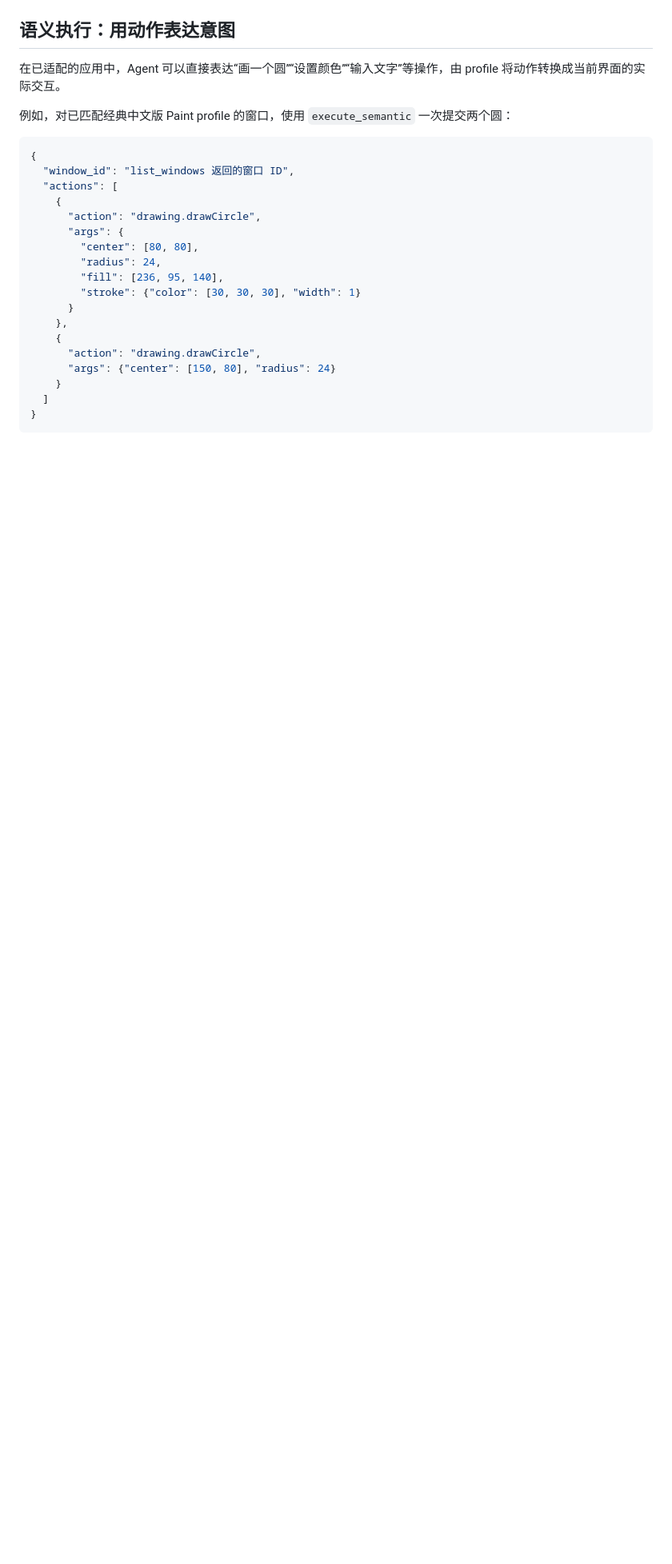
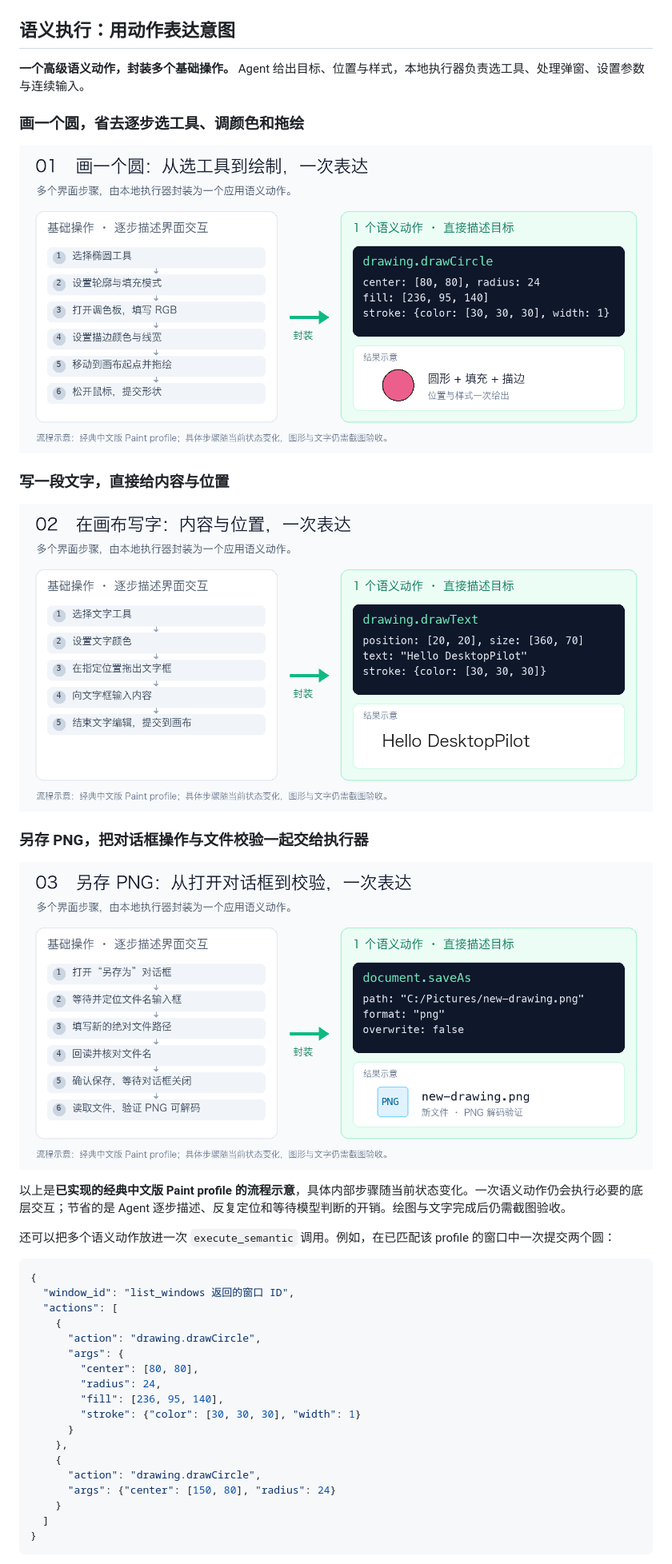
Before and after one commit to ClarkWain/ComputerPilot, a Markdown page: README.md, the part around one of its changes. Shown at 80% size. Drawn GitHub-style; pictures changed too: docs/media/semantic-circle.png (added), docs/media/semantic-save.png (added), docs/media/semantic-text.png (added); blank space fills up the shorter version.

Commit message:
docs: illustrate semantic actions and show a real flower replay

````diff
--- a/README.md
+++ b/README.md
@@ -37,9 +37,23 @@ flowchart LR
 
 ## 语义执行：用动作表达意图
 
-在已适配的应用中，Agent 可以直接表达“画一个圆”“设置颜色”“输入文字”等操作，由 profile 将动作转换成当前界面的实际交互。
+**一个高级语义动作，封装多个基础操作。** Agent 给出目标、位置与样式，本地执行器负责选工具、处理弹窗、设置参数与连续输入。
 
-例如，对已匹配经典中文版 Paint profile 的窗口，使用 `execute_semantic` 一次提交两个圆：
+### 画一个圆，省去逐步选工具、调颜色和拖绘
+
+![一个 drawing.drawCircle 语义动作封装选椭圆工具、设置轮廓填充、填写 RGB、设置线宽、拖绘和提交形状](docs/media/semantic-circle.png)
+
+### 写一段文字，直接给内容与位置
+
+![一个 drawing.drawText 语义动作封装选文字工具、设色、拖出文字框、输入内容和提交](docs/media/semantic-text.png)
+
+### 另存 PNG，把对话框操作与文件校验一起交给执行器
+
+![一个 document.saveAs 语义动作封装另存对话框、文件名定位与填写、回读、保存和 PNG 解码验证](docs/media/semantic-save.png)
+
+以上是**已实现的经典中文版 Paint profile 的流程示意**，具体内部步骤随当前状态变化。一次语义动作仍会执行必要的底层交互；节省的是 Agent 逐步描述、反复定位和等待模型判断的开销。绘图与文字完成后仍需截图验收。
+
+还可以把多个语义动作放进一次 `execute_semantic` 调用。例如，在已匹配该 profile 的窗口中一次提交两个圆：
 
 ```json
 {
````
Also changed, not shown: other parts of README.md (+6 -2 lines), examples/readme-media/README.md (added, +38 -0 lines), docs/media/flower-replay.gif (added), 3 other files.
